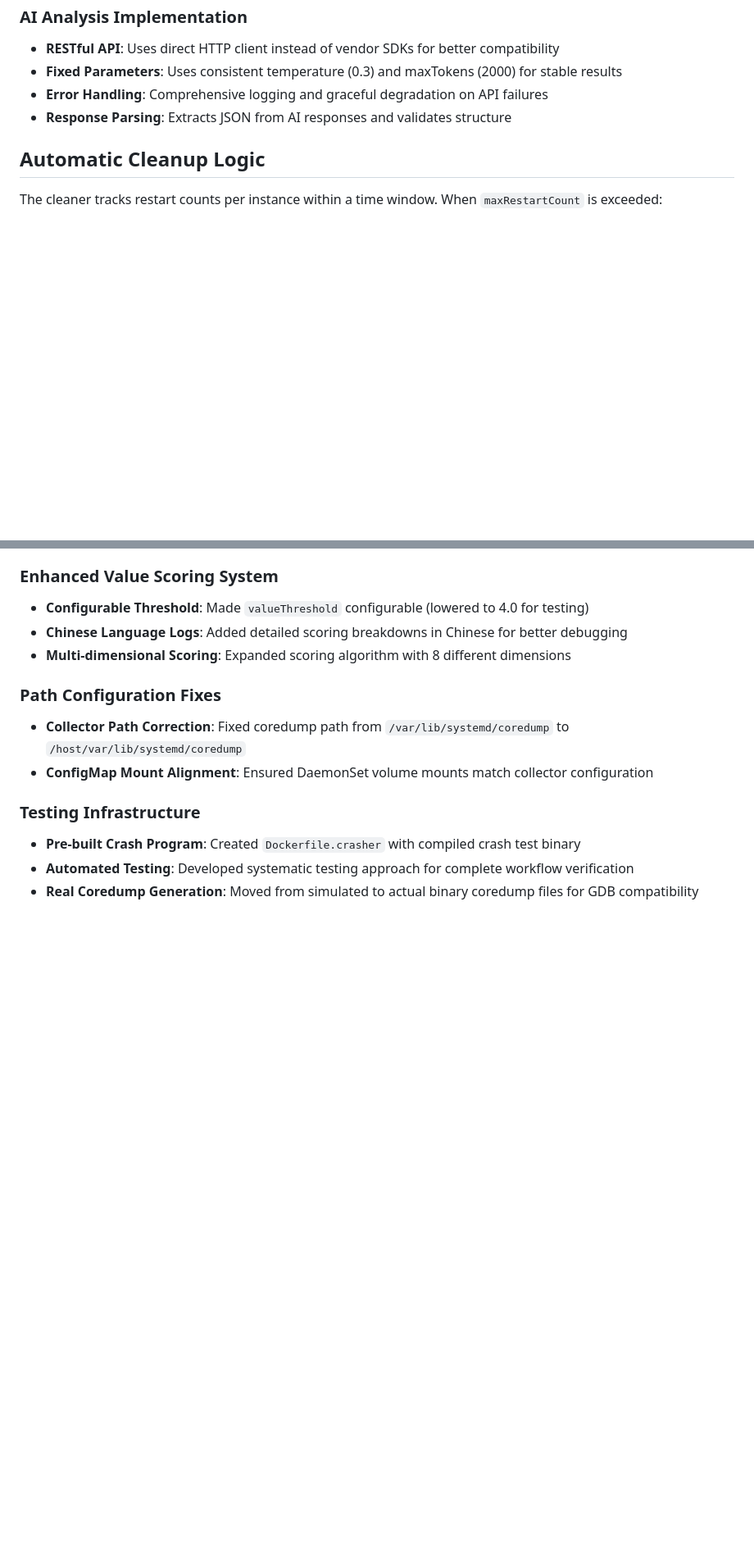
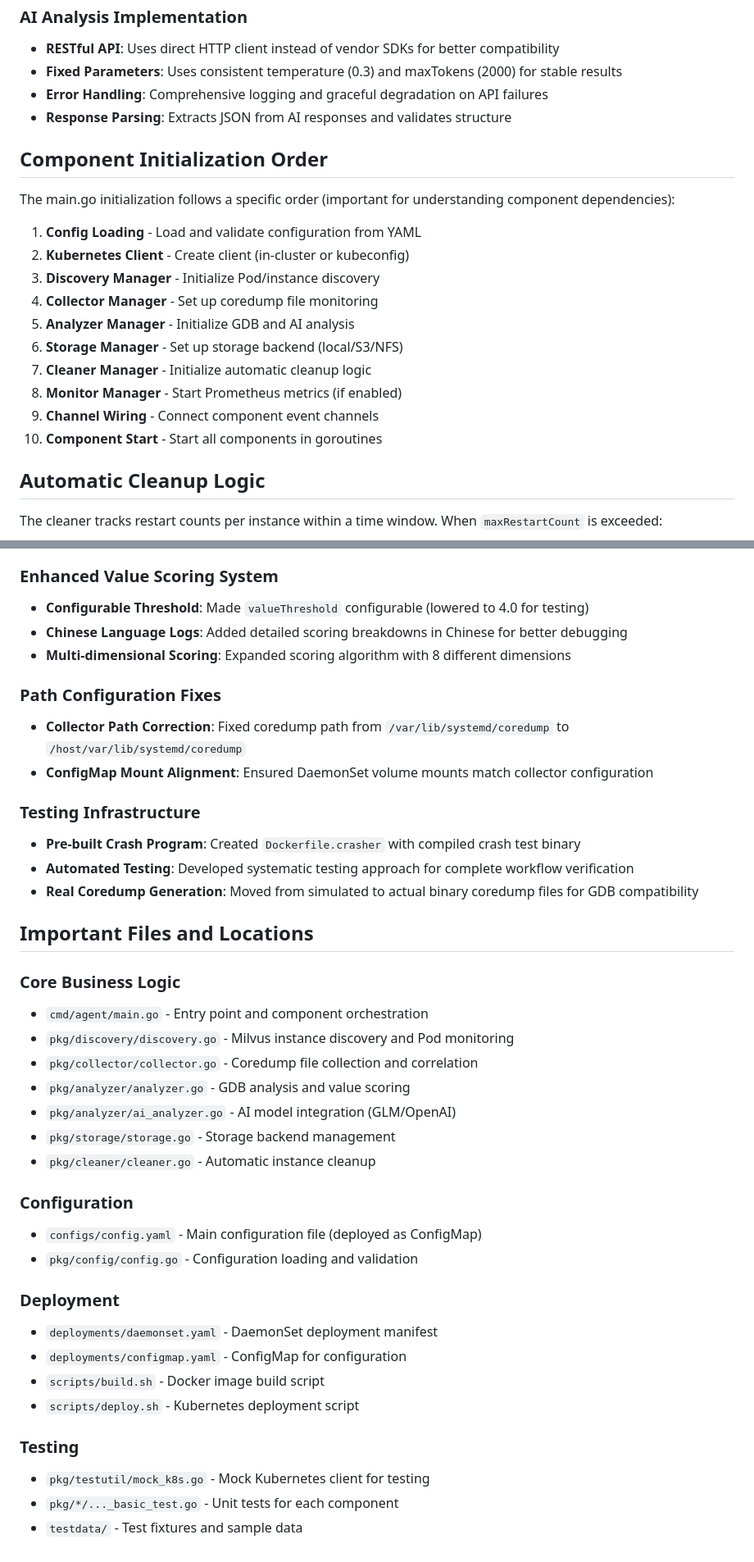
Before and after one commit to mmga-lab/milvus-diagnostic-platform, a Markdown page: CLAUDE.md, 2 parts joined by grey strips. Shown at 82% size. GitHub-like rendering; blank space fills up the shorter version.

```diff
--- a/CLAUDE.md
+++ b/CLAUDE.md
@@ -223,6 +256,21 @@ aiAnalysis:
 - **Error Handling**: Comprehensive logging and graceful degradation on API failures
 - **Response Parsing**: Extracts JSON from AI responses and validates structure
 
+## Component Initialization Order
+
+The main.go initialization follows a specific order (important for understanding component dependencies):
+
+1. **Config Loading** - Load and validate configuration from YAML
+2. **Kubernetes Client** - Create client (in-cluster or kubeconfig)
+3. **Discovery Manager** - Initialize Pod/instance discovery
+4. **Collector Manager** - Set up coredump file monitoring
+5. **Analyzer Manager** - Initialize GDB and AI analysis
+6. **Storage Manager** - Set up storage backend (local/S3/NFS)
+7. **Cleaner Manager** - Initialize automatic cleanup logic
+8. **Monitor Manager** - Start Prometheus metrics (if enabled)
+9. **Channel Wiring** - Connect component event channels
+10. **Component Start** - Start all components in goroutines
+
 ## Automatic Cleanup Logic
 
 The cleaner tracks restart counts per instance within a time window. When `maxRestartCount` is exceeded:
@@ -375,3 +448,29 @@ kubectl logs -l app=milvus-coredump-agent -f | grep "Found coredump file"
 - **Pre-built Crash Program**: Created `Dockerfile.crasher` with compiled crash test binary
 - **Automated Testing**: Developed systematic testing approach for complete workflow verification
 - **Real Coredump Generation**: Moved from simulated to actual binary coredump files for GDB compatibility
+
+## Important Files and Locations
+
+### Core Business Logic
+- `cmd/agent/main.go` - Entry point and component orchestration
+- `pkg/discovery/discovery.go` - Milvus instance discovery and Pod monitoring
+- `pkg/collector/collector.go` - Coredump file collection and correlation
+- `pkg/analyzer/analyzer.go` - GDB analysis and value scoring
+- `pkg/analyzer/ai_analyzer.go` - AI model integration (GLM/OpenAI)
+- `pkg/storage/storage.go` - Storage backend management
+- `pkg/cleaner/cleaner.go` - Automatic instance cleanup
+
+### Configuration
+- `configs/config.yaml` - Main configuration file (deployed as ConfigMap)
+- `pkg/config/config.go` - Configuration loading and validation
+
+### Deployment
+- `deployments/daemonset.yaml` - DaemonSet deployment manifest
+- `deployments/configmap.yaml` - ConfigMap for configuration
+- `scripts/build.sh` - Docker image build script
+- `scripts/deploy.sh` - Kubernetes deployment script
+
+### Testing
+- `pkg/testutil/mock_k8s.go` - Mock Kubernetes client for testing
+- `pkg/*/..._basic_test.go` - Unit tests for each component
+- `testdata/` - Test fixtures and sample data
```
Also changed, not shown: other parts of CLAUDE.md (+58 -0 lines).
